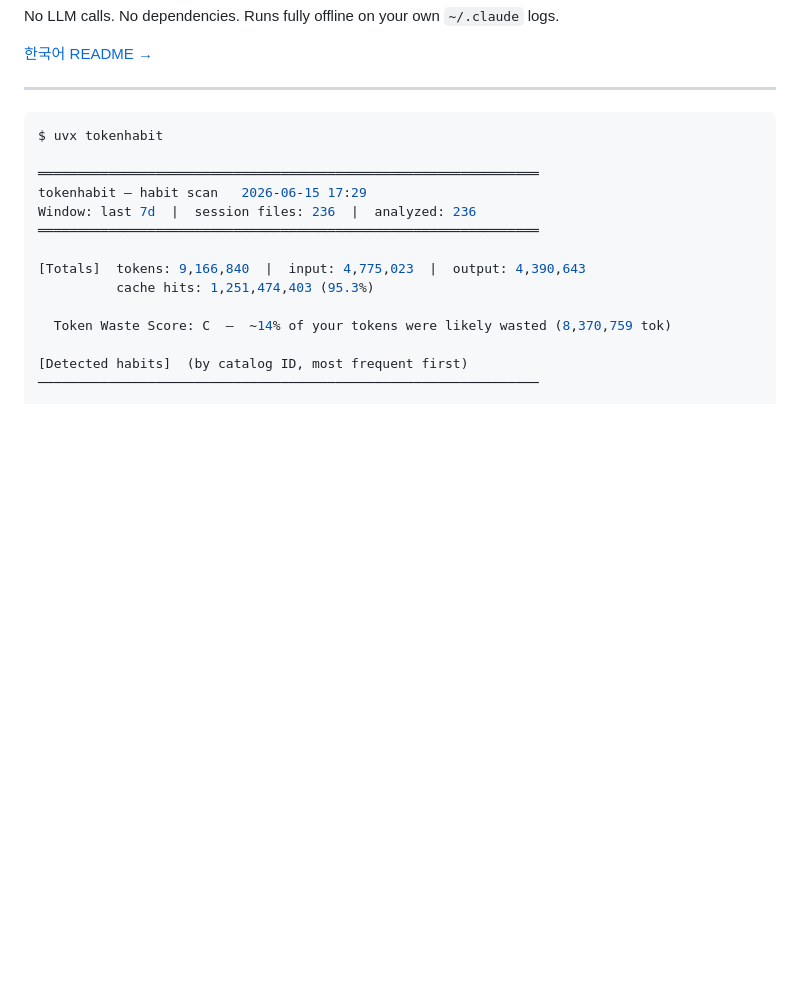
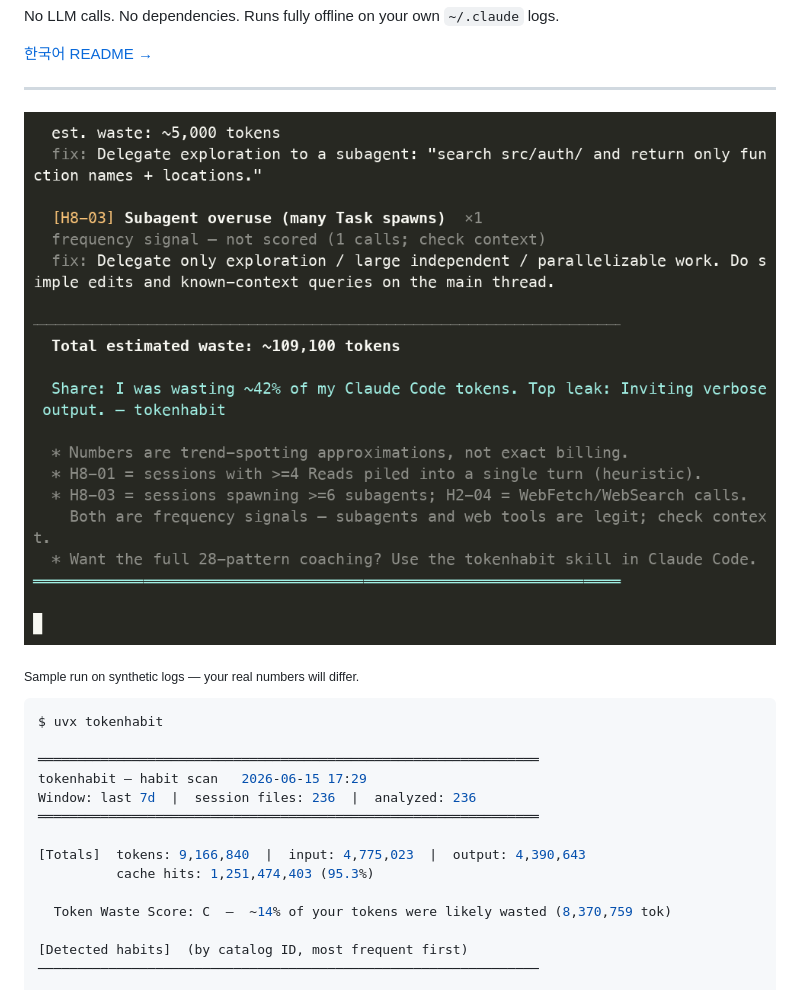
Before and after one commit to epoko77-ai/tokenhabit, a Markdown page: README.md, the part around the change. Rendered like a GitHub page; pictures changed too: assets/demo.gif (added); blank space fills up the shorter version.

````diff
--- a/README.md
+++ b/README.md
@@ -14,6 +14,10 @@ No LLM calls. No dependencies. Runs fully offline on your own `~/.claude` logs.
 [한국어 README →](README.ko.md)
 
 ---
+
+![tokenhabit scanning your logs and scoring token-wasting habits](assets/demo.gif)
+
+<sub>Sample run on synthetic logs — your real numbers will differ.</sub>
 
 ```console
 $ uvx tokenhabit
````
Also changed, not shown: README.ko.md (+4 -0 lines), 6 other files.
